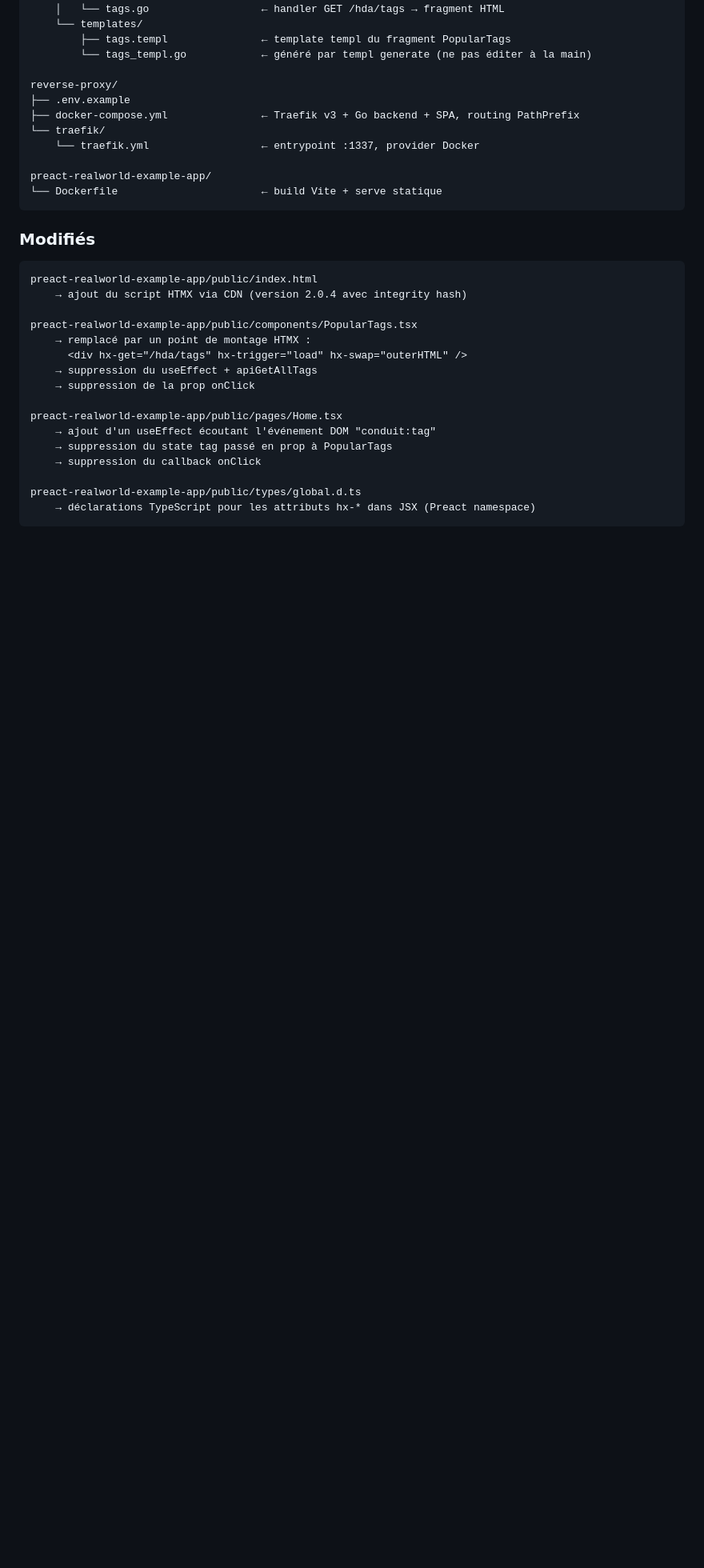
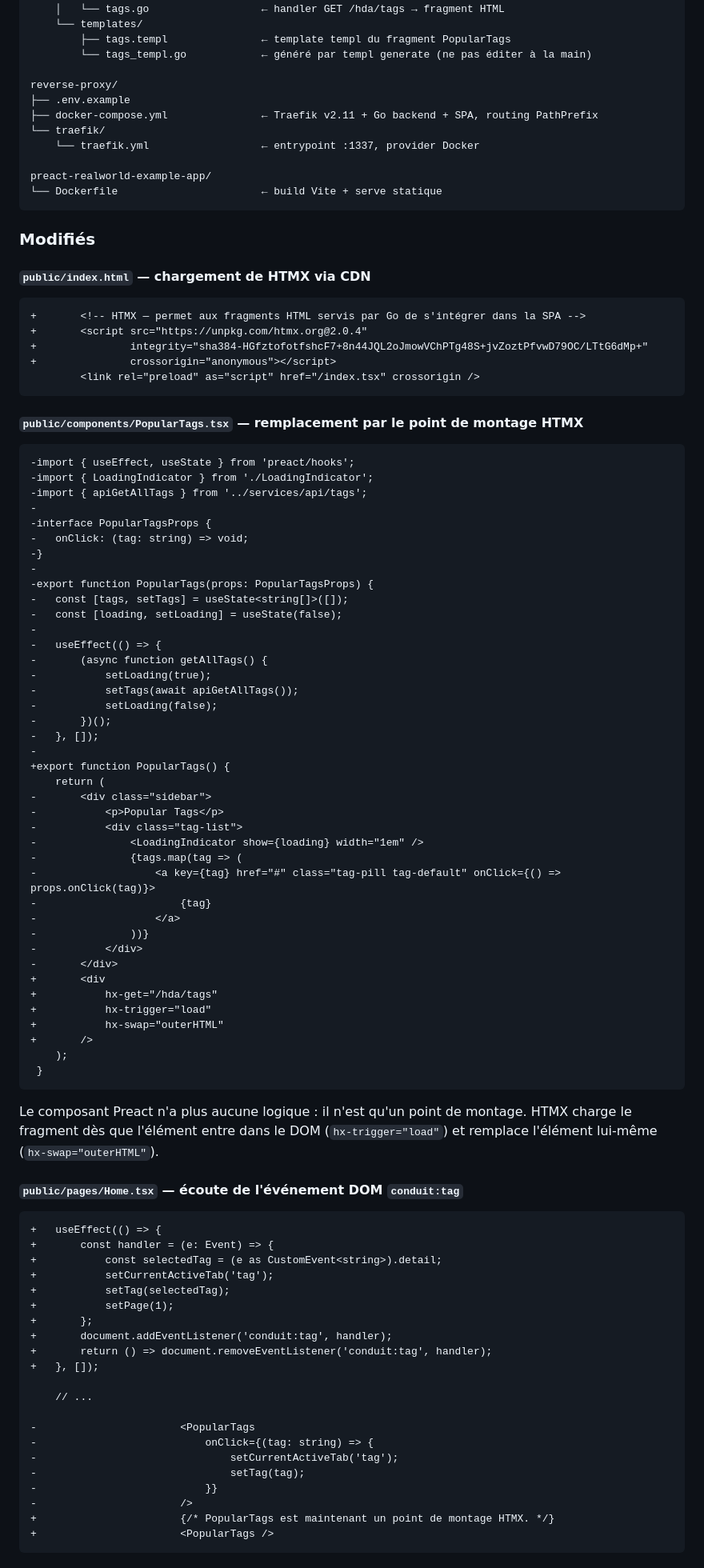
Before and after one commit to StephaneTrebel/htmx-de-maniere-simplix, a Markdown page: MIGRATION_STEP.md, the part around one of its changes. Shown at 80% size. GitHub-like rendering; blank space fills up the shorter version.

Commit message:
docs: add Preact diffs and Go templ snippet to MIGRATION_STEP
Expand the 'Modified files' section with actual code diffs for all
four modified Preact files, and include the Go templ template that
generates the /hda/tags HTML fragment with inline explanation.
Also fix Traefik version reference (v3 -> v2.11).

Signed-off-by: Thomas Labarussias <issif+github@gadz.org>

````diff
--- a/MIGRATION_STEP.md
+++ b/MIGRATION_STEP.md
@@ -55,7 +55,7 @@ go-hda-backend/
 
 reverse-proxy/
 ├── .env.example
-├── docker-compose.yml               ← Traefik v3 + Go backend + SPA, routing PathPrefix
+├── docker-compose.yml               ← Traefik v2.11 + Go backend + SPA, routing PathPrefix
 └── traefik/
     └── traefik.yml                  ← entrypoint :1337, provider Docker
 
@@ -65,21 +65,85 @@ preact-realworld-example-app/
 
 ### Modifiés
 
+#### `public/index.html` — chargement de HTMX via CDN
+
+```diff
++		<!-- HTMX — permet aux fragments HTML servis par Go de s'intégrer dans la SPA -->
++		<script src="https://unpkg.com/htmx.org@2.0.4"
++		        integrity="sha384-HGfztofotfshcF7+8n44JQL2oJmowVChPTg48S+jvZoztPfvwD79OC/LTtG6dMp+"
++		        crossorigin="anonymous"></script>
+ 		<link rel="preload" as="script" href="/index.tsx" crossorigin />
 ```
-preact-realworld-example-app/public/index.html
-    → ajout du script HTMX via CDN (version 2.0.4 avec integrity hash)
 
-preact-realworld-example-app/public/components/PopularTags.tsx
-    → remplacé par un point de montage HTMX :
-      <div hx-get="/hda/tags" hx-trigger="load" hx-swap="outerHTML" />
-    → suppression du useEffect + apiGetAllTags
-    → suppression de la prop onClick
+#### `public/components/PopularTags.tsx` — remplacement par le point de montage HTMX
 
-preact-realworld-example-app/public/pages/Home.tsx
-    → ajout d'un useEffect écoutant l'événement DOM "conduit:tag"
-    → suppression du state tag passé en prop à PopularTags
-    → suppression du callback onClick
+```diff
+-import { useEffect, useState } from 'preact/hooks';
+-import { LoadingIndicator } from './LoadingIndicator';
+-import { apiGetAllTags } from '../services/api/tags';
+-
+-interface PopularTagsProps {
+-	onClick: (tag: string) => void;
+-}
+-
+-export function PopularTags(props: PopularTagsProps) {
+-	const [tags, setTags] = useState<string[]>([]);
+-	const [loading, setLoading] = useState(false);
+-
+-	useEffect(() => {
+-		(async function getAllTags() {
+-			setLoading(true);
+-			setTags(await apiGetAllTags());
+-			setLoading(false);
+-		})();
+-	}, []);
+-
++export function PopularTags() {
+ 	return (
+-		<div class="sidebar">
+-			<p>Popular Tags</p>
+-			<div class="tag-list">
+-				<LoadingIndicator show={loading} width="1em" />
+-				{tags.map(tag => (
+-					<a key={tag} href="#" class="tag-pill tag-default" onClick={() => props.onClick(tag)}>
+-						{tag}
+-					</a>
+-				))}
+-			</div>
+-		</div>
++		<div
++			hx-get="/hda/tags"
++			hx-trigger="load"
++			hx-swap="outerHTML"
++		/>
+ 	);
+ }
+```
 
-preact-realworld-example-app/public/types/global.d.ts
-    → déclarations TypeScript pour les attributs hx-* dans JSX (Preact namespace)
+Le composant Preact n'a plus aucune logique : il n'est qu'un point de montage. HTMX charge le fragment dès que l'élément entre dans le DOM (`hx-trigger="load"`) et remplace l'élément lui-même (`hx-swap="outerHTML"`).
+
+#### `public/pages/Home.tsx` — écoute de l'événement DOM `conduit:tag`
+
+```diff
++	useEffect(() => {
++		const handler = (e: Event) => {
++			const selectedTag = (e as CustomEvent<string>).detail;
++			setCurrentActiveTab('tag');
++			setTag(selectedTag);
++			setPage(1);
++		};
++		document.addEventListener('conduit:tag', handler);
++		return () => document.removeEventListener('conduit:tag', handler);
++	}, []);
+
+ 	// ...
+
+-						<PopularTags
+-							onClick={(tag: string) => {
+-								setCurrentActiveTab('tag');
+-								setTag(tag);
+-							}}
+-						/>
++						{/* PopularTags est maintenant un point de montage HTMX. */}
++						<PopularTags />
 ```
````
Also changed, not shown: other parts of MIGRATION_STEP.md (+45 -0 lines).
